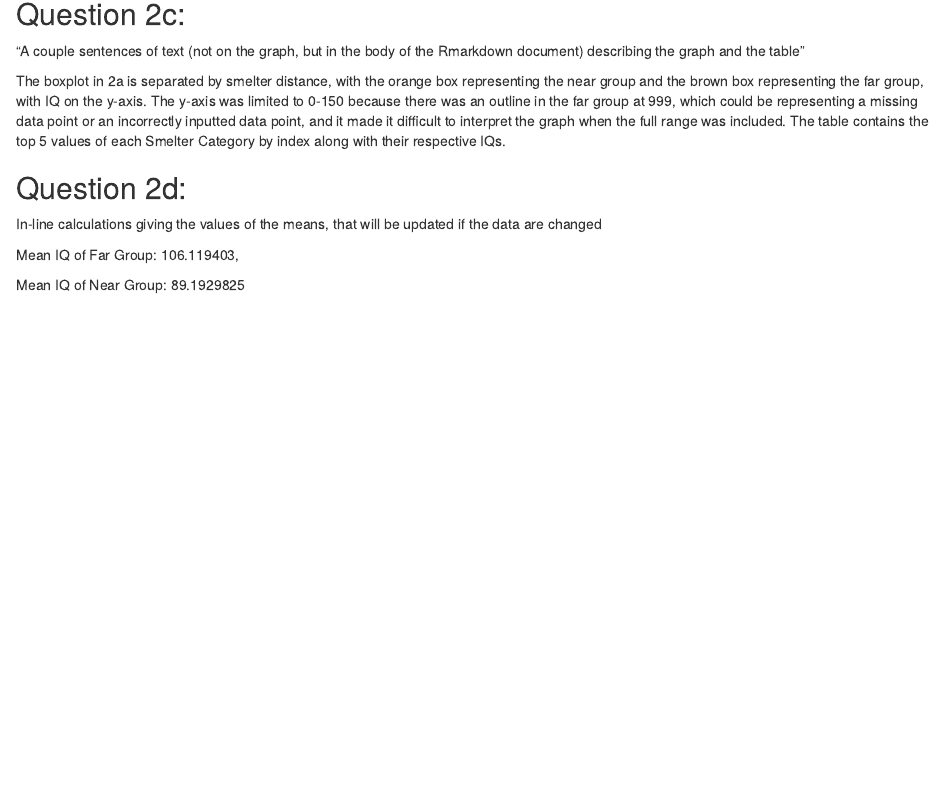
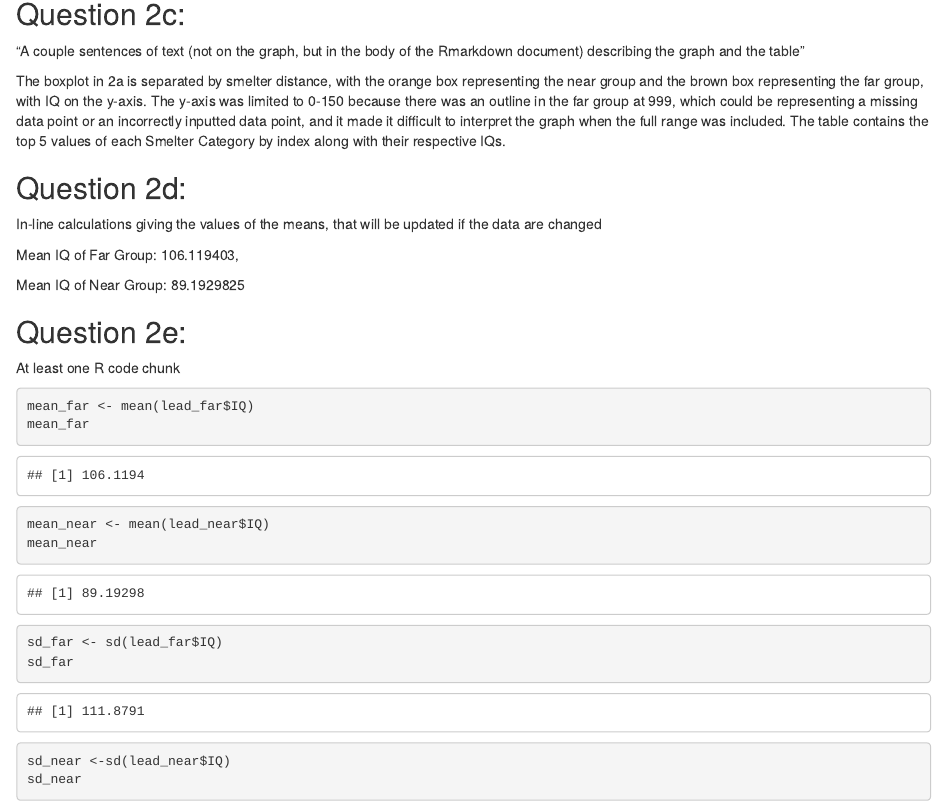
Before and after one commit to weiblee/Weible_Project_01, an R Markdown document (HW6_Report.Rmd): the page in a window 1100 px wide, from 1540 px down. Rendered offline with R 4.5, knitr and Pandoc, with nearby package versions.

Commit message:
HW Report

````diff
--- a/HW6_Report.Rmd
+++ b/HW6_Report.Rmd
@@ -45,3 +45,16 @@ In-line calculations giving the values of the means, that will be updated if the
 Mean IQ of Far Group: `r mean(subset(lead_data, lead_data$Smelter == "Far")$IQ)`,
 
 Mean IQ of Near Group: `r mean(subset(lead_data, lead_data$Smelter == "Near")$IQ)`
+
+## Question 2e:
+At least one R code chunk
+```{r}
+mean_far <- mean(lead_far$IQ)
+mean_far
+mean_near <- mean(lead_near$IQ)
+mean_near
+sd_far <- sd(lead_far$IQ)
+sd_far
+sd_near <-sd(lead_near$IQ)
+sd_near
+```
````
